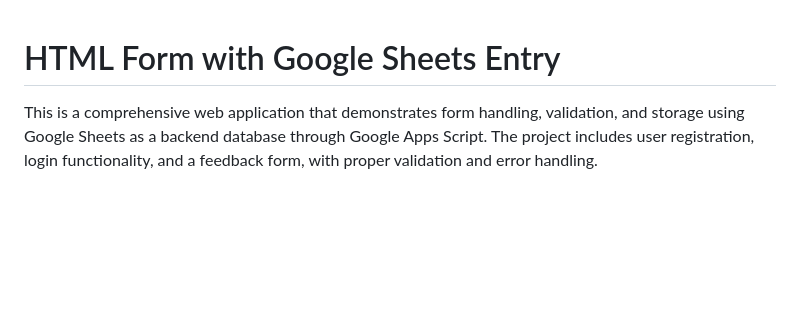
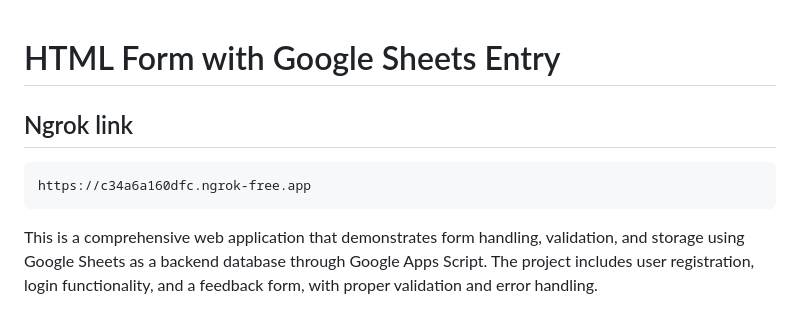
Before and after one commit to KavanBitontree/HtmlFormWithGoogleSheetsEntry, a Markdown page: readme.md, the part around the change. GitHub-like rendering; blank space fills up the shorter version.

Commit message:
added ngrok link

````diff
--- a/readme.md
+++ b/readme.md
@@ -1,4 +1,9 @@
 # HTML Form with Google Sheets Entry
+
+## Ngrok link
+```
+https://c34a6a160dfc.ngrok-free.app
+```
 
 This is a comprehensive web application that demonstrates form handling, validation, and storage using Google Sheets as a backend database through Google Apps Script. The project includes user registration, login functionality, and a feedback form, with proper validation and error handling.
 
````
